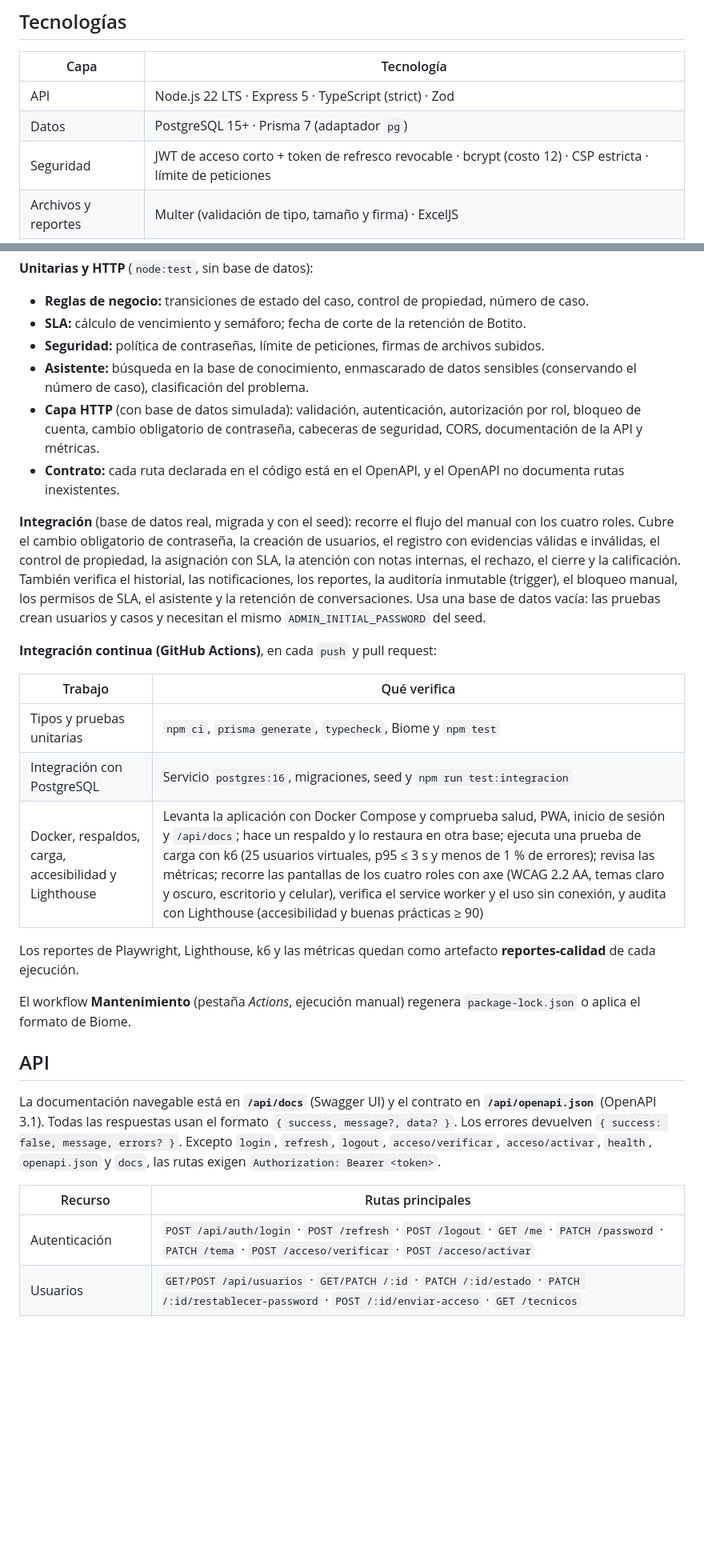
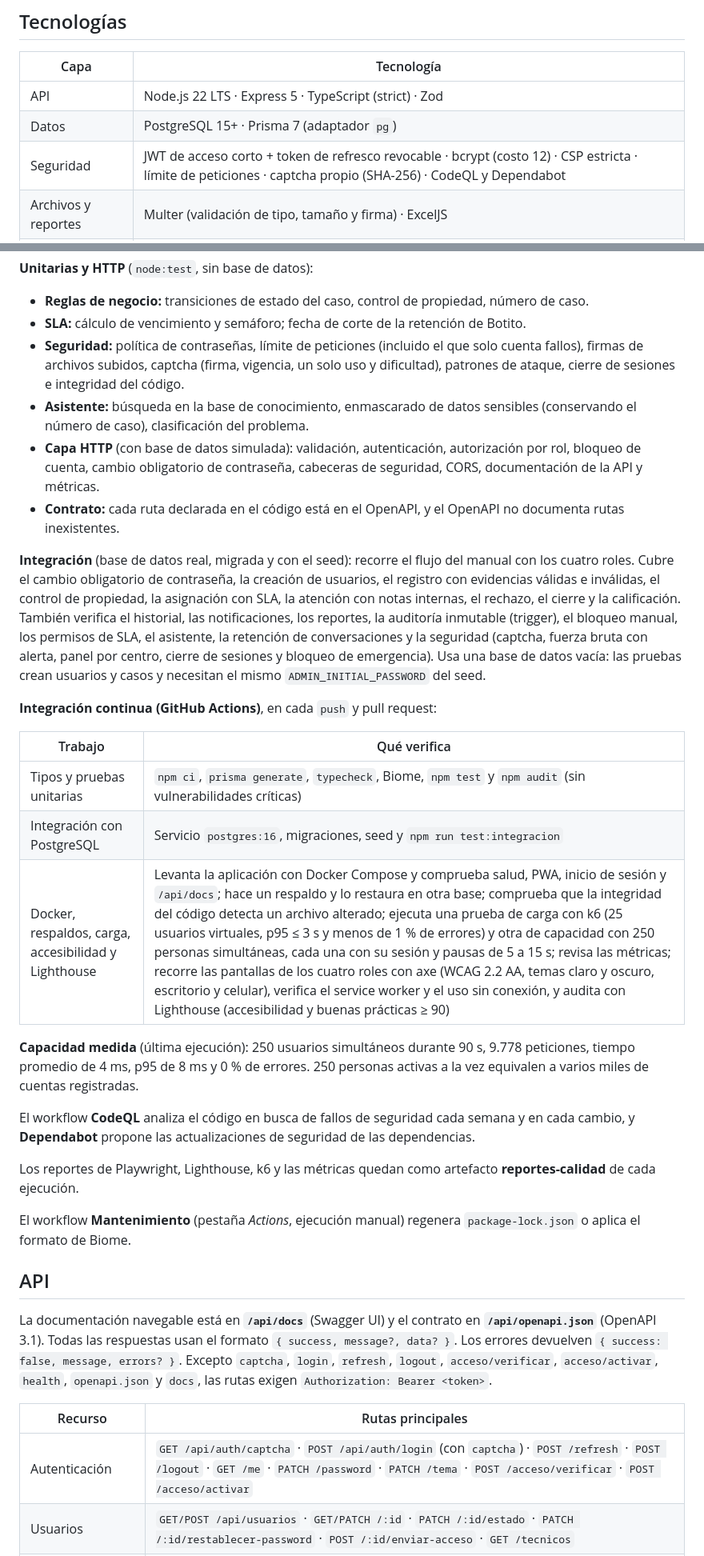
Before and after one commit to crisheap/plataforma-mesa-ayuda, a Markdown page: README.md, 2 parts joined by grey strips. Shown at 80% size. GitHub-like rendering; blank space fills up the shorter version.

```diff
--- a/README.md
+++ b/README.md
@@ -112,7 +113,7 @@ stateDiagram-v2
 |---|---|
 | API | Node.js 22 LTS · Express 5 · TypeScript (strict) · Zod |
 | Datos | PostgreSQL 15+ · Prisma 7 (adaptador `pg`) |
-| Seguridad | JWT de acceso corto + token de refresco revocable · bcrypt (costo 12) · CSP estricta · límite de peticiones |
+| Seguridad | JWT de acceso corto + token de refresco revocable · bcrypt (costo 12) · CSP estricta · límite de peticiones · captcha propio (SHA-256) · CodeQL y Dependabot |
 | Archivos y reportes | Multer (validación de tipo, tamaño y firma) · ExcelJS |
 | Frontend | PWA en JavaScript nativo, sin dependencias ni compilación · Service Worker · IndexedDB |
 | Opcionales | Nodemailer (correo) · web-push (notificaciones) · API de un modelo de lenguaje para Botito |
@@ -251,20 +255,24 @@ npm run test:e2e          # accesibilidad y PWA con Playwright (aplicación ence
 
 - **Reglas de negocio:** transiciones de estado del caso, control de propiedad, número de caso.
 - **SLA:** cálculo de vencimiento y semáforo; fecha de corte de la retención de Botito.
-- **Seguridad:** política de contraseñas, límite de peticiones, firmas de archivos subidos.
+- **Seguridad:** política de contraseñas, límite de peticiones (incluido el que solo cuenta fallos), firmas de archivos subidos, captcha (firma, vigencia, un solo uso y dificultad), patrones de ataque, cierre de sesiones e integridad del código.
 - **Asistente:** búsqueda en la base de conocimiento, enmascarado de datos sensibles (conservando el número de caso), clasificación del problema.
 - **Capa HTTP** (con base de datos simulada): validación, autenticación, autorización por rol, bloqueo de cuenta, cambio obligatorio de contraseña, cabeceras de seguridad, CORS, documentación de la API y métricas.
 - **Contrato:** cada ruta declarada en el código está en el OpenAPI, y el OpenAPI no documenta rutas inexistentes.
 
-**Integración** (base de datos real, migrada y con el seed): recorre el flujo del manual con los cuatro roles. Cubre el cambio obligatorio de contraseña, la creación de usuarios, el registro con evidencias válidas e inválidas, el control de propiedad, la asignación con SLA, la atención con notas internas, el rechazo, el cierre y la calificación. También verifica el historial, las notificaciones, los reportes, la auditoría inmutable (trigger), el bloqueo manual, los permisos de SLA, el asistente y la retención de conversaciones. Usa una base de datos vacía: las pruebas crean usuarios y casos y necesitan el mismo `ADMIN_INITIAL_PASSWORD` del seed.
+**Integración** (base de datos real, migrada y con el seed): recorre el flujo del manual con los cuatro roles. Cubre el cambio obligatorio de contraseña, la creación de usuarios, el registro con evidencias válidas e inválidas, el control de propiedad, la asignación con SLA, la atención con notas internas, el rechazo, el cierre y la calificación. También verifica el historial, las notificaciones, los reportes, la auditoría inmutable (trigger), el bloqueo manual, los permisos de SLA, el asistente, la retención de conversaciones y la seguridad (captcha, fuerza bruta con alerta, panel por centro, cierre de sesiones y bloqueo de emergencia). Usa una base de datos vacía: las pruebas crean usuarios y casos y necesitan el mismo `ADMIN_INITIAL_PASSWORD` del seed.
 
 **Integración continua (GitHub Actions)**, en cada `push` y pull request:
 
 | Trabajo | Qué verifica |
 |---|---|
-| Tipos y pruebas unitarias | `npm ci`, `prisma generate`, `typecheck`, Biome y `npm test` |
+| Tipos y pruebas unitarias | `npm ci`, `prisma generate`, `typecheck`, Biome, `npm test` y `npm audit` (sin vulnerabilidades críticas) |
 | Integración con PostgreSQL | Servicio `postgres:16`, migraciones, seed y `npm run test:integracion` |
-| Docker, respaldos, carga, accesibilidad y Lighthouse | Levanta la aplicación con Docker Compose y comprueba salud, PWA, inicio de sesión y `/api/docs`; hace un respaldo y lo restaura en otra base; ejecuta una prueba de carga con k6 (25 usuarios virtuales, p95 ≤ 3 s y menos de 1 % de errores); revisa las métricas; recorre las pantallas de los cuatro roles con axe (WCAG 2.2 AA, temas claro y oscuro, escritorio y celular), verifica el service worker y el uso sin conexión, y audita con Lighthouse (accesibilidad y buenas prácticas ≥ 90) |
+| Docker, respaldos, carga, accesibilidad y Lighthouse | Levanta la aplicación con Docker Compose y comprueba salud, PWA, inicio de sesión y `/api/docs`; hace un respaldo y lo restaura en otra base; comprueba que la integridad del código detecta un archivo alterado; ejecuta una prueba de carga con k6 (25 usuarios virtuales, p95 ≤ 3 s y menos de 1 % de errores) y otra de capacidad con 250 personas simultáneas, cada una con su sesión y pausas de 5 a 15 s; revisa las métricas; recorre las pantallas de los cuatro roles con axe (WCAG 2.2 AA, temas claro y oscuro, escritorio y celular), verifica el service worker y el uso sin conexión, y audita con Lighthouse (accesibilidad y buenas prácticas ≥ 90) |
+
+**Capacidad medida** (última ejecución): 250 usuarios simultáneos durante 90 s, 9.778 peticiones, tiempo promedio de 4 ms, p95 de 8 ms y 0 % de errores. 250 personas activas a la vez equivalen a varios miles de cuentas registradas.
+
+El workflow **CodeQL** analiza el código en busca de fallos de seguridad cada semana y en cada cambio, y **Dependabot** propone las actualizaciones de seguridad de las dependencias.
 
 Los reportes de Playwright, Lighthouse, k6 y las métricas quedan como artefacto **reportes-calidad** de cada ejecución.
 
@@ -272,11 +280,11 @@ El workflow **Mantenimiento** (pestaña *Actions*, ejecución manual) regenera `
 
 ## API
 
-La documentación navegable está en **`/api/docs`** (Swagger UI) y el contrato en **`/api/openapi.json`** (OpenAPI 3.1). Todas las respuestas usan el formato `{ success, message?, data? }`. Los errores devuelven `{ success: false, message, errors? }`. Excepto `login`, `refresh`, `logout`, `acceso/verificar`, `acceso/activar`, `health`, `openapi.json` y `docs`, las rutas exigen `Authorization: Bearer <token>`.
+La documentación navegable está en **`/api/docs`** (Swagger UI) y el contrato en **`/api/openapi.json`** (OpenAPI 3.1). Todas las respuestas usan el formato `{ success, message?, data? }`. Los errores devuelven `{ success: false, message, errors? }`. Excepto `captcha`, `login`, `refresh`, `logout`, `acceso/verificar`, `acceso/activar`, `health`, `openapi.json` y `docs`, las rutas exigen `Authorization: Bearer <token>`.
 
 | Recurso | Rutas principales |
 |---|---|
-| Autenticación | `POST /api/auth/login` · `POST /refresh` · `POST /logout` · `GET /me` · `PATCH /password` · `PATCH /tema` · `POST /acceso/verificar` · `POST /acceso/activar` |
+| Autenticación | `GET /api/auth/captcha` · `POST /api/auth/login` (con `captcha`) · `POST /refresh` · `POST /logout` · `GET /me` · `PATCH /password` · `PATCH /tema` · `POST /acceso/verificar` · `POST /acceso/activar` |
 | Usuarios | `GET/POST /api/usuarios` · `GET/PATCH /:id` · `PATCH /:id/estado` · `PATCH /:id/restablecer-password` · `POST /:id/enviar-acceso` · `GET /tecnicos` |
 | Configuración | `GET/PUT /api/configuracion/correo` (dominios empresariales; los cambia solo el administrador general) |
 | Centros | `GET /api/centros` · `POST /api/centros` · `PATCH /api/centros/:id` (crear y editar: solo el administrador general) |
```
Also changed, not shown: other parts of README.md (+15 -4 lines), docs/img/login.png, docs/img/seguridad.png (added), 4 other files.
